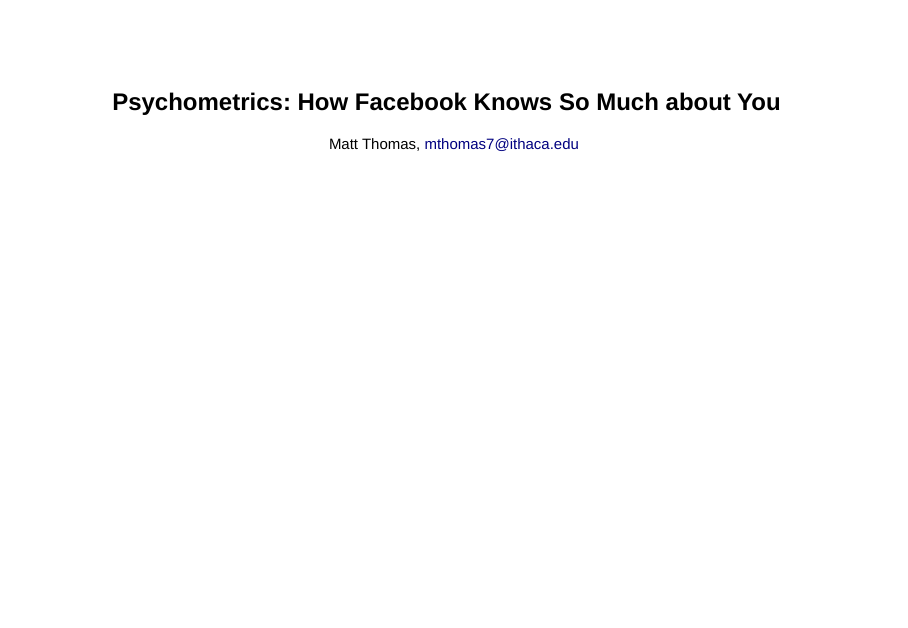
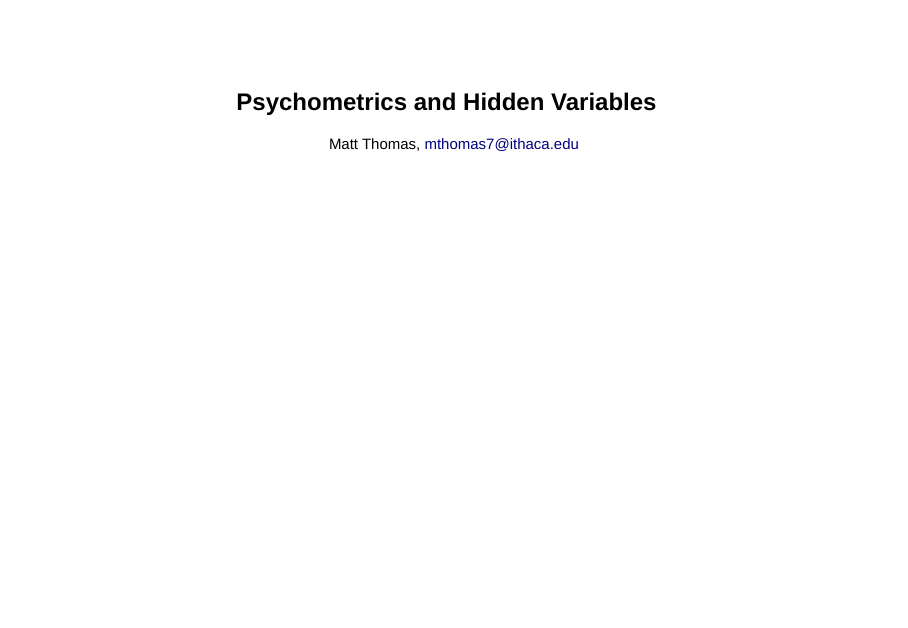
Before and after one commit to stats-matt/mthomas7.github.io, an R Markdown document (talks/wom/wom.Rmd): page 1 of 45 before the commit and page 1 of 31 after it. Rendered offline with R 4.5, knitr and Pandoc, with nearby package versions; drawn as Slidy slides in place of the format the file asks for; some code elsewhere in the file could not run offline.

Commit message:
update talk slides

```diff
--- a/talks/wom/wom.Rmd
+++ b/talks/wom/wom.Rmd
@@ -1,5 +1,5 @@
 ---
-title: "Psychometrics: How Facebook Knows So Much about You"
+title: "Psychometrics and Hidden Variables"
 author: "Matt Thomas, mthomas7@ithaca.edu"
 css: pics.css
 output:
```
Also changed, not shown: talks/wom/wom.Rmd (19 more changed lines).
